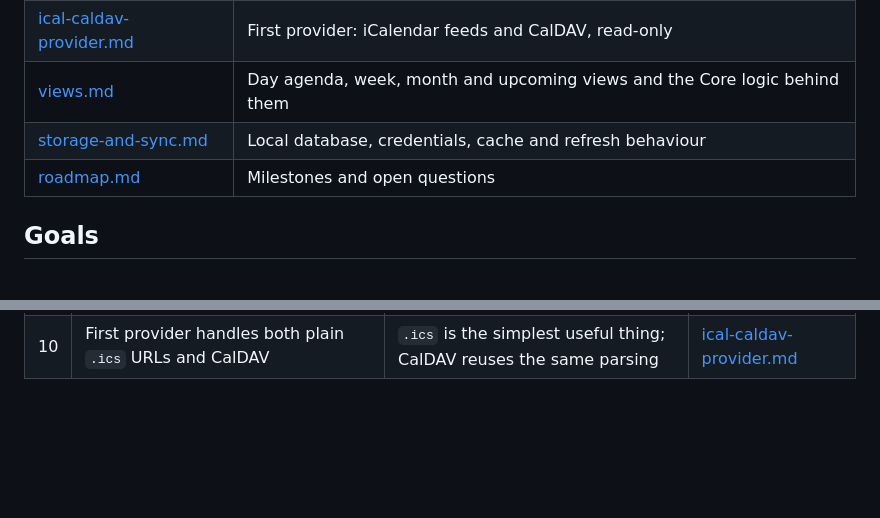
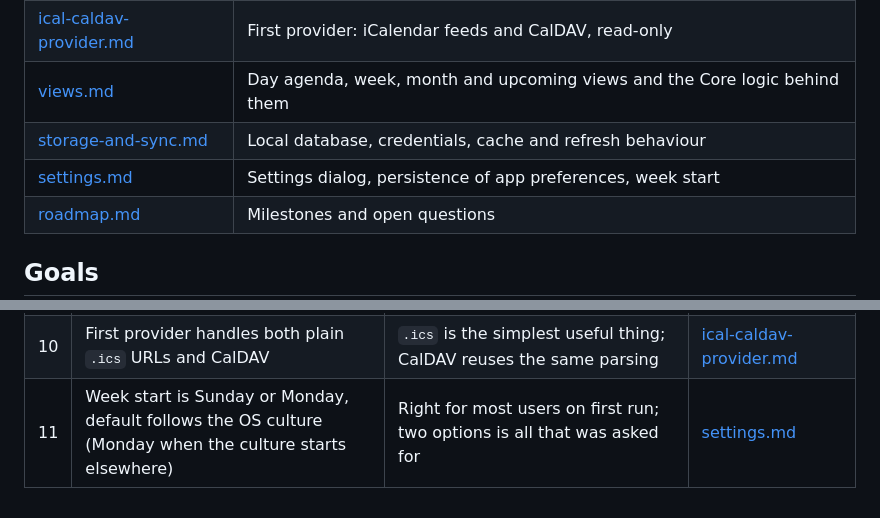
Before and after one commit to jkruza/allmytasks, a Markdown page: docs/design/README.md, 2 parts joined by grey strips. Drawn GitHub-style; blank space fills up the shorter version.

```diff
--- a/docs/design/README.md
+++ b/docs/design/README.md
@@ -17,6 +17,7 @@ fix whichever is wrong in the same pull request.
 | [ical-caldav-provider.md](ical-caldav-provider.md) | First provider: iCalendar feeds and CalDAV, read-only |
 | [views.md](views.md) | Day agenda, week, month and upcoming views and the Core logic behind them |
 | [storage-and-sync.md](storage-and-sync.md) | Local database, credentials, cache and refresh behaviour |
+| [settings.md](settings.md) | Settings dialog, persistence of app preferences, week start |
 | [roadmap.md](roadmap.md) | Milestones and open questions |
 
 ## Goals
@@ -58,3 +59,4 @@ and the doc it points to.
 | 8 | Tasks get their own "All tasks" view (list + filters); the four calendar views show dated items only | Undated tasks have no place on a calendar; a list suits triage | [views.md](views.md#all-tasks) |
 | 9 | Linux secrets: Secret Service (GNOME Keyring / KWallet) first, else app-level encryption keyed from a 6-digit PIN | Matches the other OSes when a keyring exists; an explicit, honest fallback when it does not | [storage-and-sync.md](storage-and-sync.md#credentials) |
 | 10 | First provider handles both plain `.ics` URLs and CalDAV | `.ics` is the simplest useful thing; CalDAV reuses the same parsing | [ical-caldav-provider.md](ical-caldav-provider.md) |
+| 11 | Week start is Sunday or Monday, default follows the OS culture (Monday when the culture starts elsewhere) | Right for most users on first run; two options is all that was asked for | [settings.md](settings.md#week-start) |
```
Also changed, not shown: docs/design/settings.md (added, +92 -0 lines), docs/design/views.md (+2 -2 lines).
